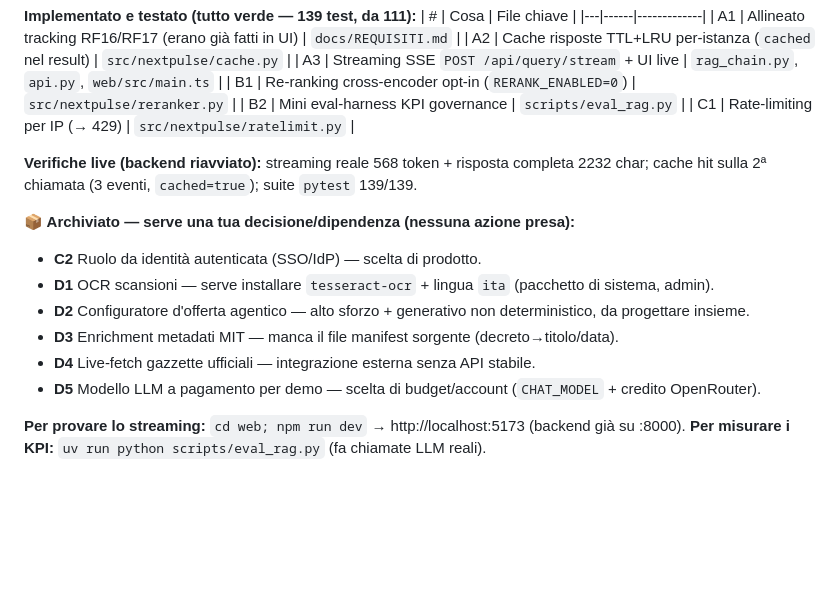
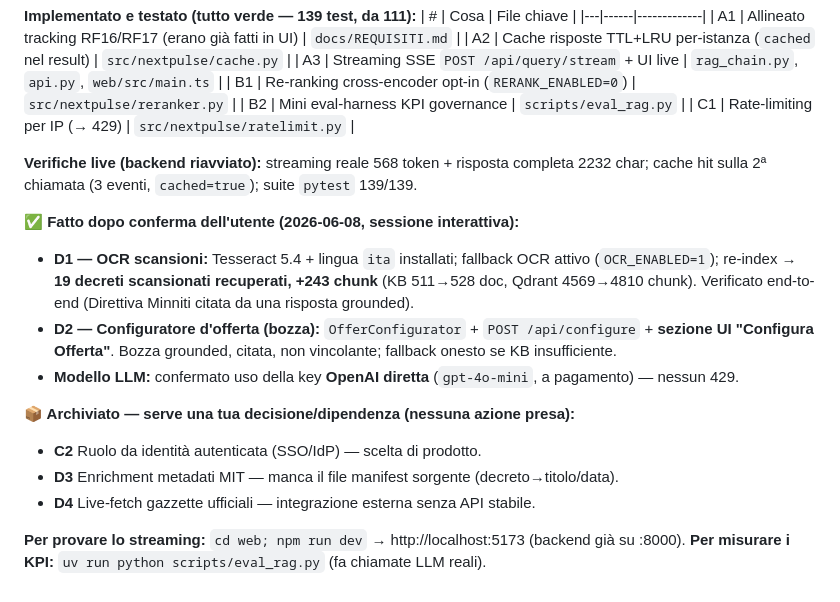
Before and after one commit to ThomasReali/zenita_rag, a Markdown page: docs/ACTION_PLAN.md, the part around the change. GitHub-like rendering; blank space fills up the shorter version.

```diff
--- a/docs/ACTION_PLAN.md
+++ b/docs/ACTION_PLAN.md
@@ -68,13 +68,18 @@ dipendenze di sistema → **archiviato** e riportato all'utente.
 **Verifiche live (backend riavviato):** streaming reale 568 token + risposta completa 2232 char;
 cache hit sulla 2ª chiamata (3 eventi, `cached=true`); suite `pytest` 139/139.
 
+**✅ Fatto dopo conferma dell'utente (2026-06-08, sessione interattiva):**
+- **D1 — OCR scansioni:** Tesseract 5.4 + lingua `ita` installati; fallback OCR attivo
+  (`OCR_ENABLED=1`); re-index → **19 decreti scansionati recuperati, +243 chunk** (KB 511→528 doc,
+  Qdrant 4569→4810 chunk). Verificato end-to-end (Direttiva Minniti citata da una risposta grounded).
+- **D2 — Configuratore d'offerta (bozza):** `OfferConfigurator` + `POST /api/configure` + **sezione UI
+  "Configura Offerta"**. Bozza grounded, citata, non vincolante; fallback onesto se KB insufficiente.
+- **Modello LLM:** confermato uso della key **OpenAI diretta** (`gpt-4o-mini`, a pagamento) — nessun 429.
+
 **📦 Archiviato — serve una tua decisione/dipendenza (nessuna azione presa):**
 - **C2** Ruolo da identità autenticata (SSO/IdP) — scelta di prodotto.
-- **D1** OCR scansioni — serve installare `tesseract-ocr` + lingua `ita` (pacchetto di sistema, admin).
-- **D2** Configuratore d'offerta agentico — alto sforzo + generativo non deterministico, da progettare insieme.
 - **D3** Enrichment metadati MIT — manca il file manifest sorgente (decreto→titolo/data).
 - **D4** Live-fetch gazzette ufficiali — integrazione esterna senza API stabile.
-- **D5** Modello LLM a pagamento per demo — scelta di budget/account (`CHAT_MODEL` + credito OpenRouter).
 
 **Per provare lo streaming:** `cd web; npm run dev` → http://localhost:5173 (backend già su :8000).
 **Per misurare i KPI:** `uv run python scripts/eval_rag.py` (fa chiamate LLM reali).
```
Also changed, not shown: README.md (+11 -7 lines).
